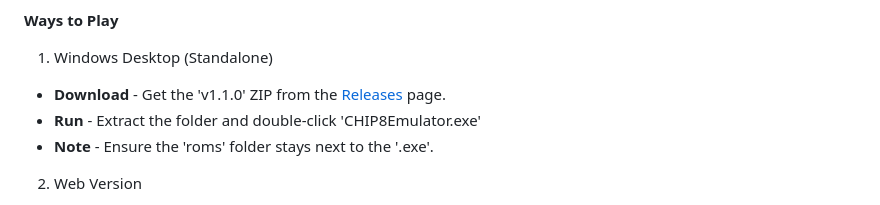
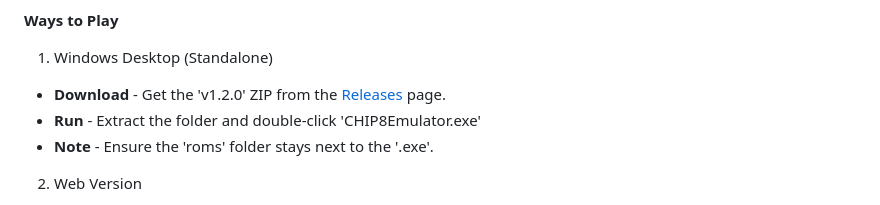
Before and after one commit to michael-3281/Chip8-Emulator, a Markdown page: README.md, the part around the change. GitHub-like rendering.

```diff
--- a/README.md
+++ b/README.md
@@ -31,7 +31,7 @@ original ROMs (read only memory) can be run on modern systems.
 
 1. Windows Desktop (Standalone)
 
-* **Download** - Get the 'v1.1.0' ZIP from the [Releases](https://github.com/michael-3281/Chip8-Emulator/releases) page.
+* **Download** - Get the 'v1.2.0' ZIP from the [Releases](https://github.com/michael-3281/Chip8-Emulator/releases) page.
 * **Run**      - Extract the folder and double-click 'CHIP8Emulator.exe'
 * **Note**     - Ensure the 'roms' folder stays next to the '.exe'.
 
```
